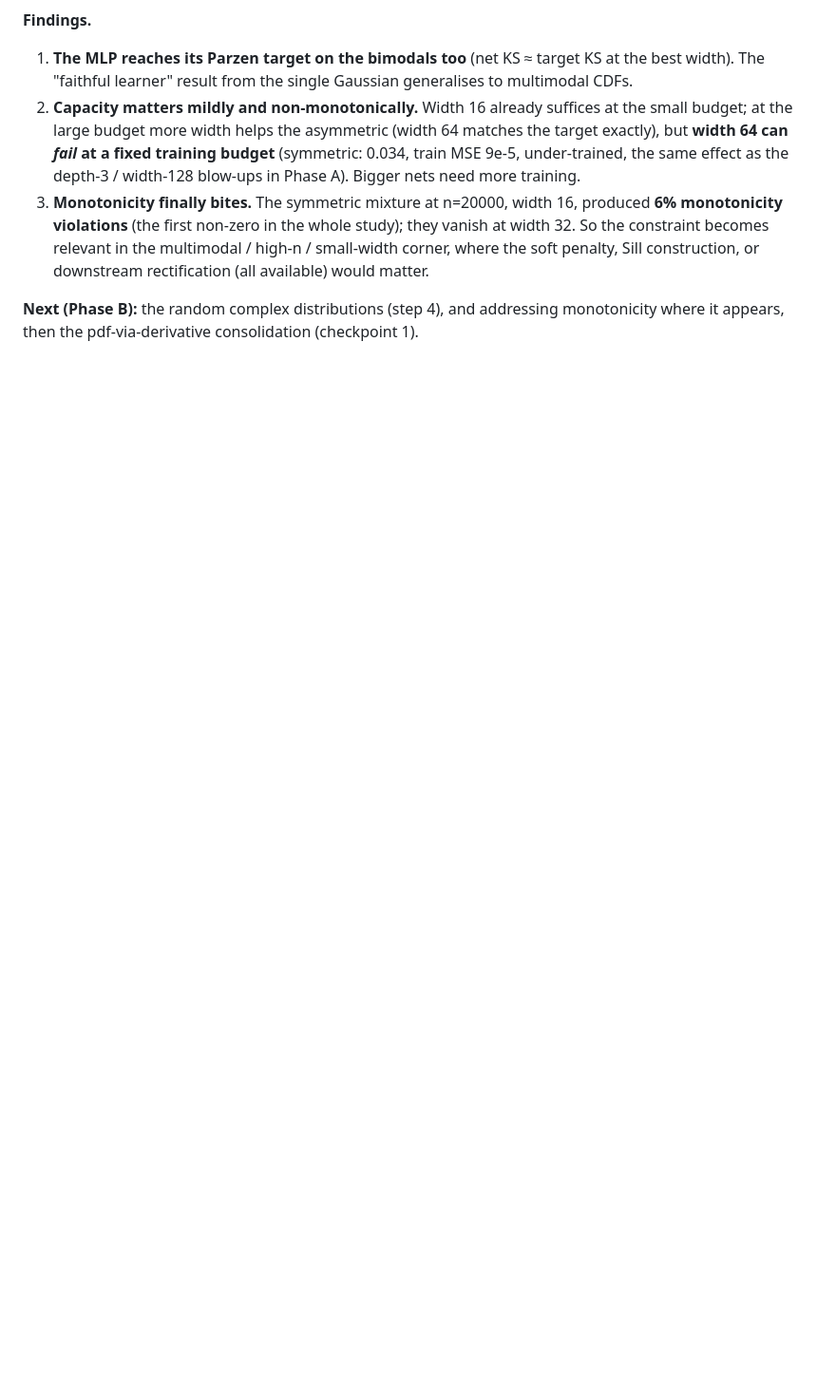
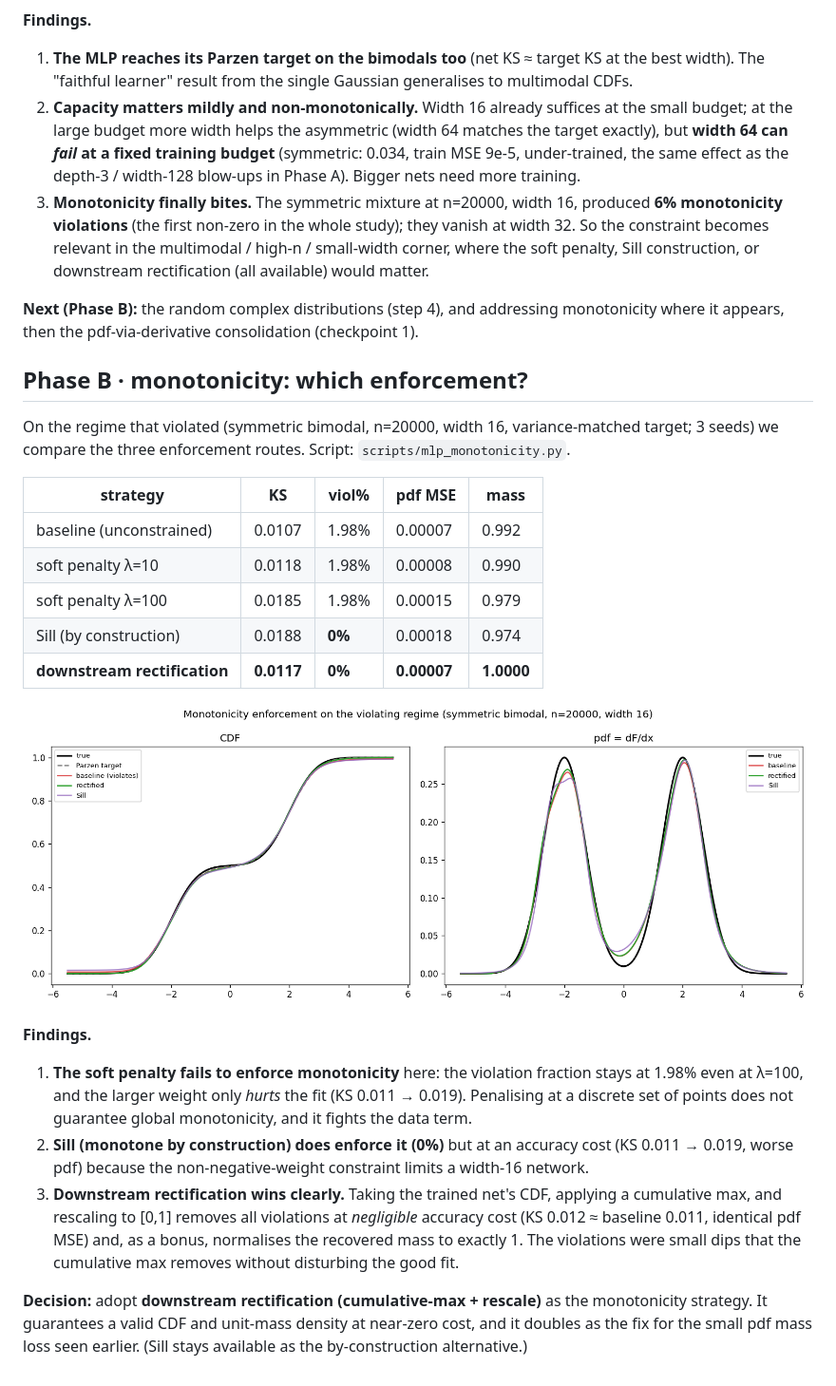
Before and after one commit to EdoardoCaproni/parzen-cdf, a Markdown page: docs/study.md, the part around the change. Shown at 95% size. Drawn GitHub-style; pictures changed too: results/mlp_monotonicity.png (added); blank space fills up the shorter version.

```diff
--- a/docs/study.md
+++ b/docs/study.md
@@ -290,3 +290,34 @@ CDF gap (KS) vs truth (target KS in parentheses is the ceiling):
 
 **Next (Phase B):** the random complex distributions (step 4), and addressing monotonicity where it
 appears, then the pdf-via-derivative consolidation (checkpoint 1).
+
+## Phase B · monotonicity: which enforcement?
+
+On the regime that violated (symmetric bimodal, n=20000, width 16, variance-matched target; 3 seeds)
+we compare the three enforcement routes. Script: `scripts/mlp_monotonicity.py`.
+
+| strategy | KS | viol% | pdf MSE | mass |
+|---|---|---|---|---|
+| baseline (unconstrained) | 0.0107 | 1.98% | 0.00007 | 0.992 |
+| soft penalty λ=10 | 0.0118 | 1.98% | 0.00008 | 0.990 |
+| soft penalty λ=100 | 0.0185 | 1.98% | 0.00015 | 0.979 |
+| Sill (by construction) | 0.0188 | **0%** | 0.00018 | 0.974 |
+| **downstream rectification** | **0.0117** | **0%** | **0.00007** | **1.0000** |
+
+![monotonicity enforcement](../results/mlp_monotonicity.png)
+
+**Findings.**
+
+1. **The soft penalty fails to enforce monotonicity** here: the violation fraction stays at 1.98% even
+   at λ=100, and the larger weight only *hurts* the fit (KS 0.011 → 0.019). Penalising at a discrete
+   set of points does not guarantee global monotonicity, and it fights the data term.
+2. **Sill (monotone by construction) does enforce it (0%)** but at an accuracy cost (KS 0.011 → 0.019,
+   worse pdf) because the non-negative-weight constraint limits a width-16 network.
+3. **Downstream rectification wins clearly.** Taking the trained net's CDF, applying a cumulative max,
+   and rescaling to [0,1] removes all violations at *negligible* accuracy cost (KS 0.012 ≈ baseline
+   0.011, identical pdf MSE) and, as a bonus, normalises the recovered mass to exactly 1. The
+   violations were small dips that the cumulative max removes without disturbing the good fit.
+
+**Decision:** adopt **downstream rectification (cumulative-max + rescale)** as the monotonicity
+strategy. It guarantees a valid CDF and unit-mass density at near-zero cost, and it doubles as the fix
+for the small pdf mass loss seen earlier. (Sill stays available as the by-construction alternative.)
```
Also changed, not shown: 1 other file.
